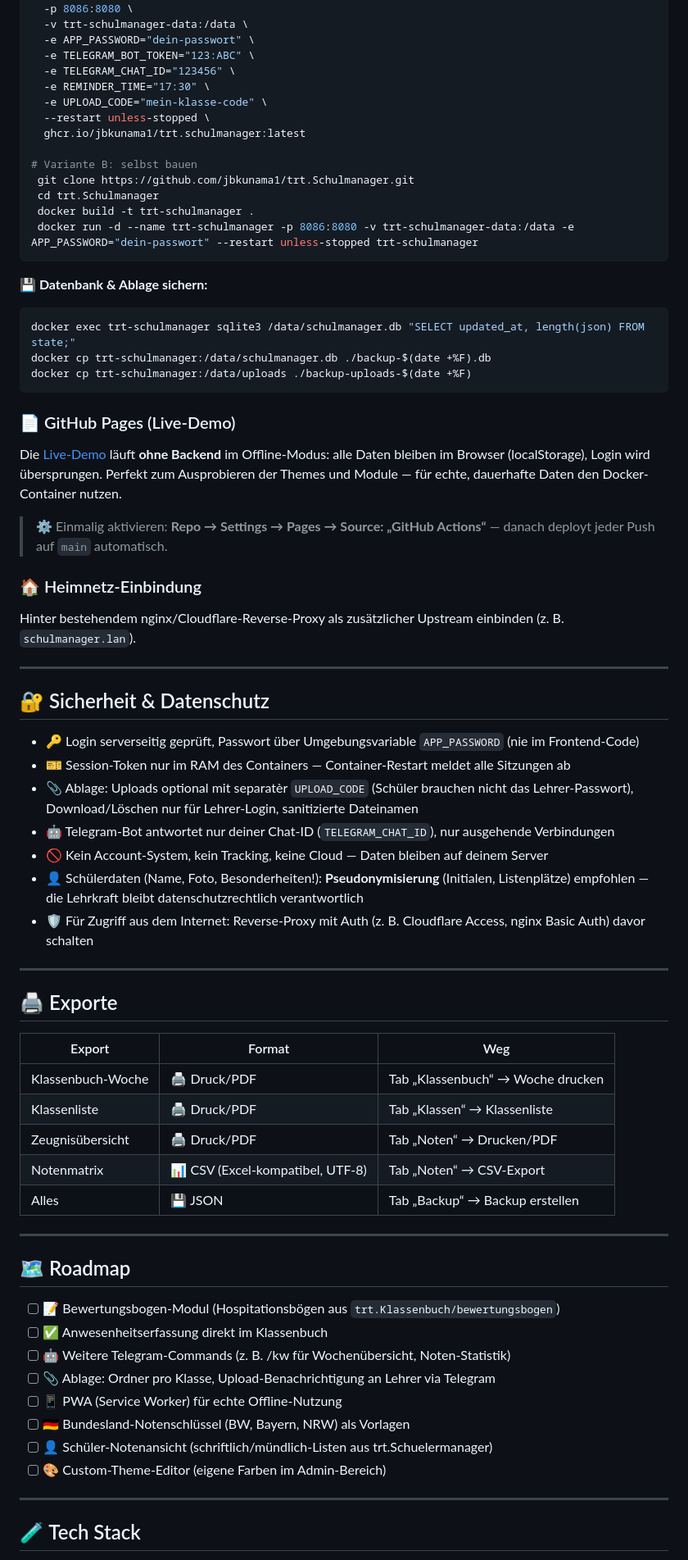
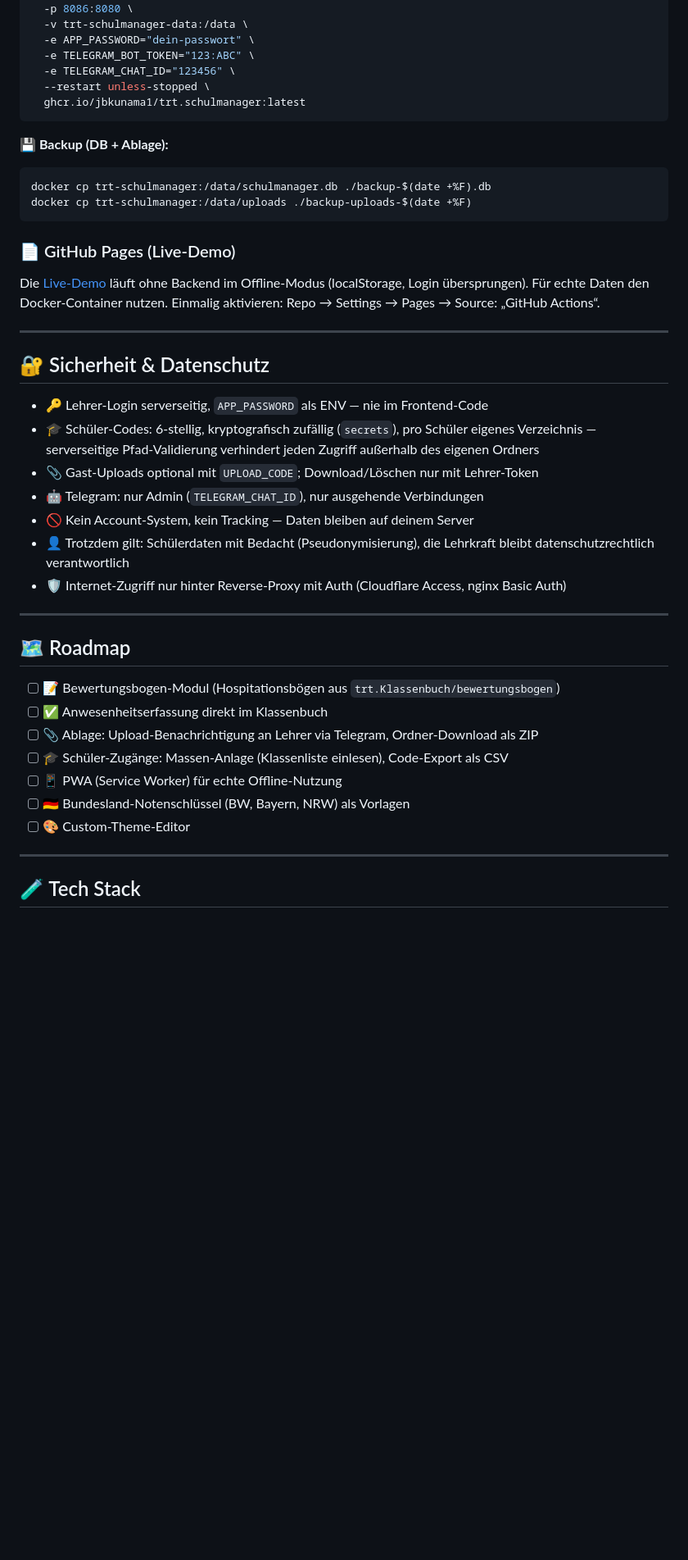
Before and after one commit to jbkunama1/trt.Schulmanager, a Markdown page: README.md, the part around one of its changes. Shown at 82% size. Rendered like a GitHub page; blank space fills up the shorter version.

````diff
--- a/README.md
+++ b/README.md
@@ -243,59 +238,32 @@ docker run -d --name trt-schulmanager \
   -e APP_PASSWORD="dein-passwort" \
   -e TELEGRAM_BOT_TOKEN="123:ABC" \
   -e TELEGRAM_CHAT_ID="123456" \
-  -e REMINDER_TIME="17:30" \
-  -e UPLOAD_CODE="mein-klasse-code" \
   --restart unless-stopped \
   ghcr.io/jbkunama1/trt.schulmanager:latest
-
-# Variante B: selbst bauen
- git clone https://github.com/jbkunama1/trt.Schulmanager.git
- cd trt.Schulmanager
- docker build -t trt-schulmanager .
- docker run -d --name trt-schulmanager -p 8086:8080 -v trt-schulmanager-data:/data -e APP_PASSWORD="dein-passwort" --restart unless-stopped trt-schulmanager
 ```
 
-**💾 Datenbank & Ablage sichern:**
+**💾 Backup (DB + Ablage):**
 
 ```bash
-docker exec trt-schulmanager sqlite3 /data/schulmanager.db "SELECT updated_at, length(json) FROM state;"
 docker cp trt-schulmanager:/data/schulmanager.db ./backup-$(date +%F).db
 docker cp trt-schulmanager:/data/uploads ./backup-uploads-$(date +%F)
 ```
 
 ### 📄 GitHub Pages (Live-Demo)
 
-Die [Live-Demo](https://jbkunama1.github.io/trt.Schulmanager/) läuft **ohne Backend** im Offline-Modus: alle Daten bleiben im Browser (localStorage), Login wird übersprungen. Perfekt zum Ausprobieren der Themes und Module — für echte, dauerhafte Daten den Docker-Container nutzen.
-
-> ⚙️ Einmalig aktivieren: **Repo → Settings → Pages → Source: „GitHub Actions“** — danach deployt jeder Push auf `main` automatisch.
-
-### 🏠 Heimnetz-Einbindung
-
-Hinter bestehendem nginx/Cloudflare-Reverse-Proxy als zusätzlicher Upstream einbinden (z. B. `schulmanager.lan`).
+Die [Live-Demo](https://jbkunama1.github.io/trt.Schulmanager/) läuft ohne Backend im Offline-Modus (localStorage, Login übersprungen). Für echte Daten den Docker-Container nutzen. Einmalig aktivieren: Repo → Settings → Pages → Source: „GitHub Actions“.
 
 ---
 
 ## 🔐 Sicherheit & Datenschutz
 
-- 🔑 Login serverseitig geprüft, Passwort über Umgebungsvariable `APP_PASSWORD` (nie im Frontend-Code)
-- 🎫 Session-Token nur im RAM des Containers — Container-Restart meldet alle Sitzungen ab
-- 📎 Ablage: Uploads optional mit separatèr `UPLOAD_CODE` (Schüler brauchen nicht das Lehrer-Passwort), Download/Löschen nur für Lehrer-Login, sanitizierte Dateinamen
-- 🤖 Telegram-Bot antwortet nur deiner Chat-ID (`TELEGRAM_CHAT_ID`), nur ausgehende Verbindungen
-- 🚫 Kein Account-System, kein Tracking, keine Cloud — Daten bleiben auf deinem Server
-- 👤 Schülerdaten (Name, Foto, Besonderheiten!): **Pseudonymisierung** (Initialen, Listenplätze) empfohlen — die Lehrkraft bleibt datenschutzrechtlich verantwortlich
-- 🛡️ Für Zugriff aus dem Internet: Reverse-Proxy mit Auth (z. B. Cloudflare Access, nginx Basic Auth) davor schalten
-
----
-
-## 🖨️ Exporte
-
-| Export | Format | Weg |
-|---|---|---|
-| Klassenbuch-Woche | 🖨️ Druck/PDF | Tab „Klassenbuch“ → Woche drucken |
-| Klassenliste | 🖨️ Druck/PDF | Tab „Klassen“ → Klassenliste |
-| Zeugnisübersicht | 🖨️ Druck/PDF | Tab „Noten“ → Drucken/PDF |
-| Notenmatrix | 📊 CSV (Excel-kompatibel, UTF-8) | Tab „Noten“ → CSV-Export |
-| Alles | 💾 JSON | Tab „Backup“ → Backup erstellen |
+- 🔑 Lehrer-Login serverseitig, `APP_PASSWORD` als ENV — nie im Frontend-Code
+- 🎓 Schüler-Codes: 6-stellig, kryptografisch zufällig (`secrets`), pro Schüler eigenes Verzeichnis — serverseitige Pfad-Validierung verhindert jeden Zugriff außerhalb des eigenen Ordners
+- 📎 Gast-Uploads optional mit `UPLOAD_CODE`; Download/Löschen nur mit Lehrer-Token
+- 🤖 Telegram: nur Admin (`TELEGRAM_CHAT_ID`), nur ausgehende Verbindungen
+- 🚫 Kein Account-System, kein Tracking — Daten bleiben auf deinem Server
+- 👤 Trotzdem gilt: Schülerdaten mit Bedacht (Pseudonymisierung), die Lehrkraft bleibt datenschutzrechtlich verantwortlich
+- 🛡️ Internet-Zugriff nur hinter Reverse-Proxy mit Auth (Cloudflare Access, nginx Basic Auth)
 
 ---
 
@@ -303,12 +271,11 @@ Hinter bestehendem nginx/Cloudflare-Reverse-Proxy als zusätzlicher Upstream ein
 
 - [ ] 📝 Bewertungsbogen-Modul (Hospitationsbögen aus `trt.Klassenbuch/bewertungsbogen`)
 - [ ] ✅ Anwesenheitserfassung direkt im Klassenbuch
-- [ ] 🤖 Weitere Telegram-Commands (z. B. /kw für Wochenübersicht, Noten-Statistik)
-- [ ] 📎 Ablage: Ordner pro Klasse, Upload-Benachrichtigung an Lehrer via Telegram
+- [ ] 📎 Ablage: Upload-Benachrichtigung an Lehrer via Telegram, Ordner-Download als ZIP
+- [ ] 🎓 Schüler-Zugänge: Massen-Anlage (Klassenliste einlesen), Code-Export als CSV
 - [ ] 📱 PWA (Service Worker) für echte Offline-Nutzung
 - [ ] 🇩🇪 Bundesland-Notenschlüssel (BW, Bayern, NRW) als Vorlagen
-- [ ] 👤 Schüler-Notenansicht (schriftlich/mündlich-Listen aus trt.Schuelermanager)
-- [ ] 🎨 Custom-Theme-Editor (eigene Farben im Admin-Bereich)
+- [ ] 🎨 Custom-Theme-Editor
 
 ---
 
````
Also changed, not shown: other parts of README.md (+100 -105 lines).
